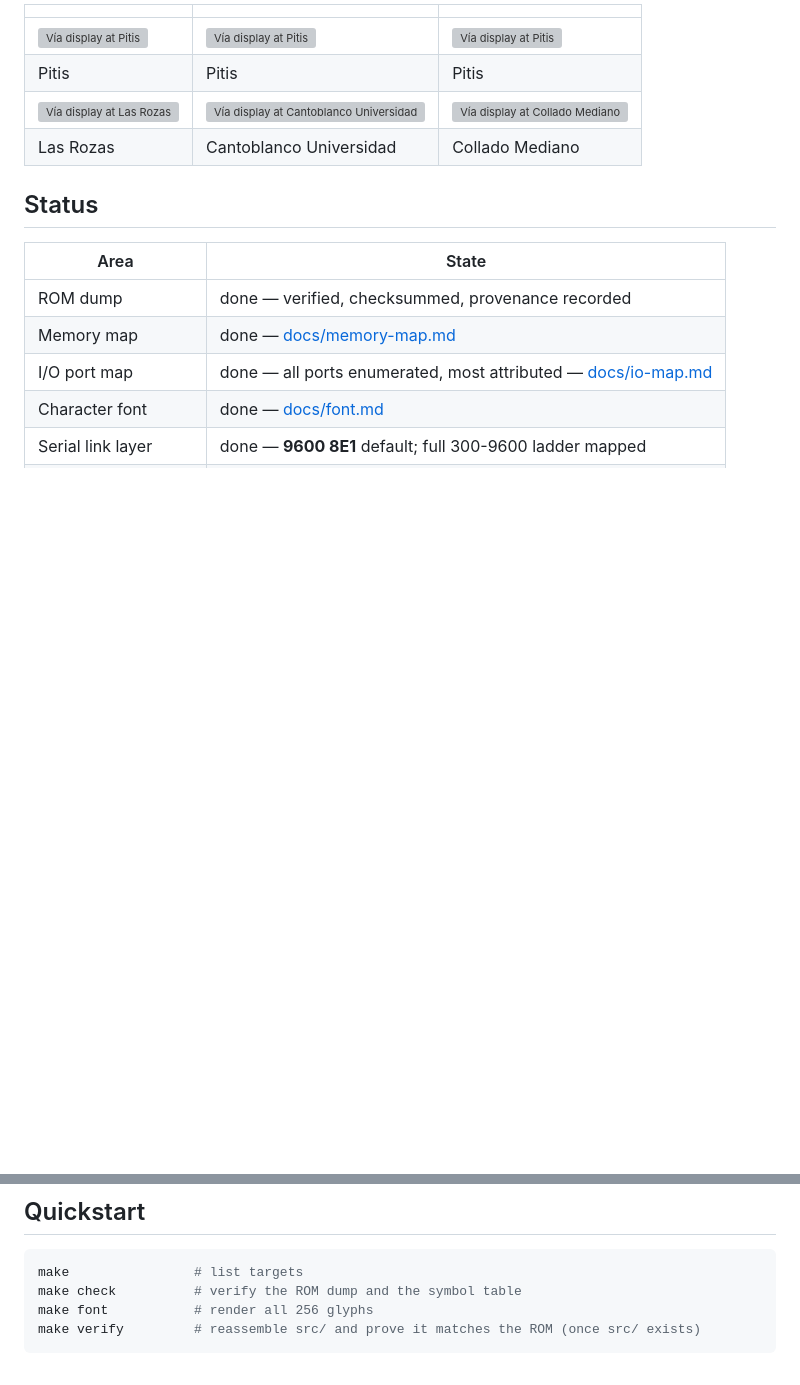
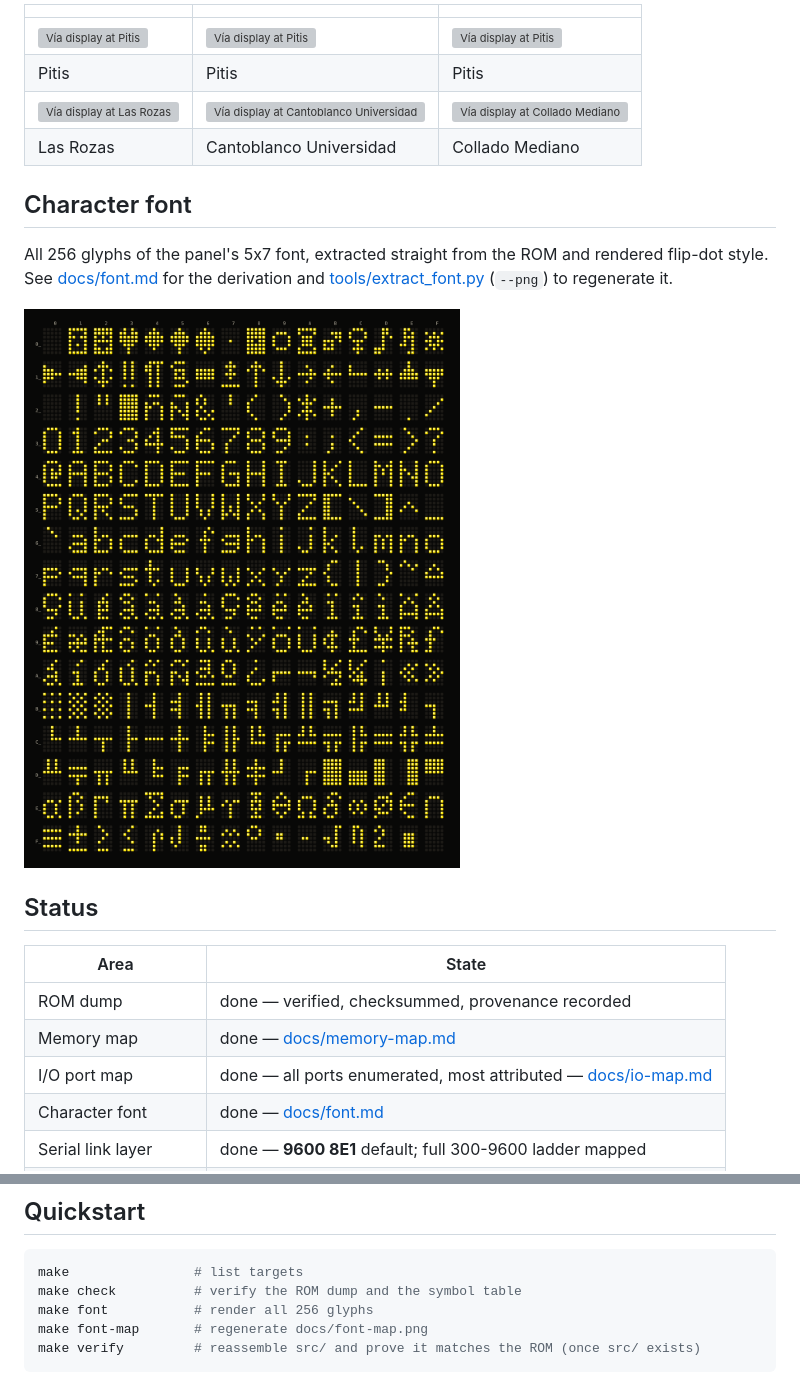
Before and after one commit to oierlauzi/renfe-flipdot-re, a Markdown page: README.md, 2 parts joined by grey strips. Drawn GitHub-style; pictures changed too: docs/font-map.png (added); blank space fills up the shorter version; grey boxes are pictures that could not be loaded.

````diff
--- a/README.md
+++ b/README.md
@@ -36,6 +36,14 @@ modern LED/LCD signage. Photos below (Google Maps contributions) show the
 | Pitis | Pitis | Pitis |
 | [<img src="https://lh3.googleusercontent.com/gps-cs-s/AHRPTWnpDItrdE-jffbQzwgDOmBl3eBJsfrWeRIwUOu4PRUU-6UetTpRR4sGQvcV132kxajOcKpNw4lsv0qbUnxs4Rc7jBR-V3Ycl3R9sf9Pio3Wk6Pi036VEk2yvCTzaVt-lRIpQuU7=w480" width="260" alt="Vía display at Las Rozas">](https://maps.app.goo.gl/UtGVrC6zMScknKGb8) | [<img src="https://lh3.googleusercontent.com/gps-cs-s/AHRPTWn8hKNYQuLIZa8VCoKam4xc6gy935AlYsH69e-by3c4ZkdvUhzFSQn45frfmGF6cQSo0SKHmEScAodaDCHz1cgGm9BaNnHH5aEMidmlVOjYCf--HT3oZyubCppA8_vkdR3dqbm3=w480" width="260" alt="Vía display at Cantoblanco Universidad">](https://maps.app.goo.gl/gkyVJaivqFrVrPYh8) | [<img src="https://lh3.googleusercontent.com/gps-cs-s/AHRPTWksNsfaIbK51xFdfq2uRg9pGEUd41QC-cA2u6JiGHyDItdHZ6m-IvAlsGf-zE9AxOgDBnmAAhmwR8MbYs1D6YBGs0G0SPIZtCADX8jCFW0WC08OkxbCOTYv5HKZjAT_IzpjSh5iRg=w480" width="260" alt="Vía display at Collado Mediano">](https://maps.app.goo.gl/yveuFPEbi5sjoSSv5) |
 | Las Rozas | Cantoblanco Universidad | Collado Mediano |
+
+## Character font
+
+All 256 glyphs of the panel's 5x7 font, extracted straight from the ROM and
+rendered flip-dot style. See [docs/font.md](docs/font.md) for the derivation
+and [tools/extract_font.py](tools/extract_font.py) (`--png`) to regenerate it.
+
+![256-glyph flip-dot font map, 5x7 dots each, arranged 16 per row](docs/font-map.png)
 
 ## Status
 
@@ -102,6 +110,7 @@ notes.md     Dated lab notebook - every experiment, including the failures
 make                # list targets
 make check          # verify the ROM dump and the symbol table
 make font           # render all 256 glyphs
+make font-map       # regenerate docs/font-map.png
 make verify         # reassemble src/ and prove it matches the ROM (once src/ exists)
 ```
 
````
Also changed, not shown: 2 other files.
